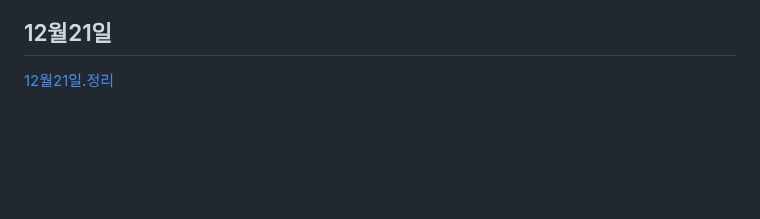
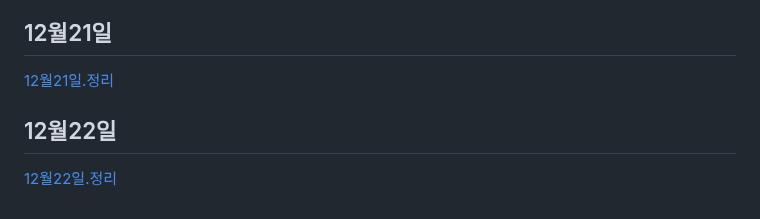
Before and after one commit to koo1996/Test-respository, a Markdown page: Java/readme.md, the part around the change. Drawn GitHub-style; blank space fills up the shorter version.

```diff
--- a/Java/readme.md
+++ b/Java/readme.md
@@ -1100,3 +1100,6 @@ input{
 
 ## 12월21일
 [12월21일.정리](https://www.notion.so/12-21-706cea37bc9e46c3b789004948cc9bae)
+
+## 12월22일
+[12월22일.정리]()
```
